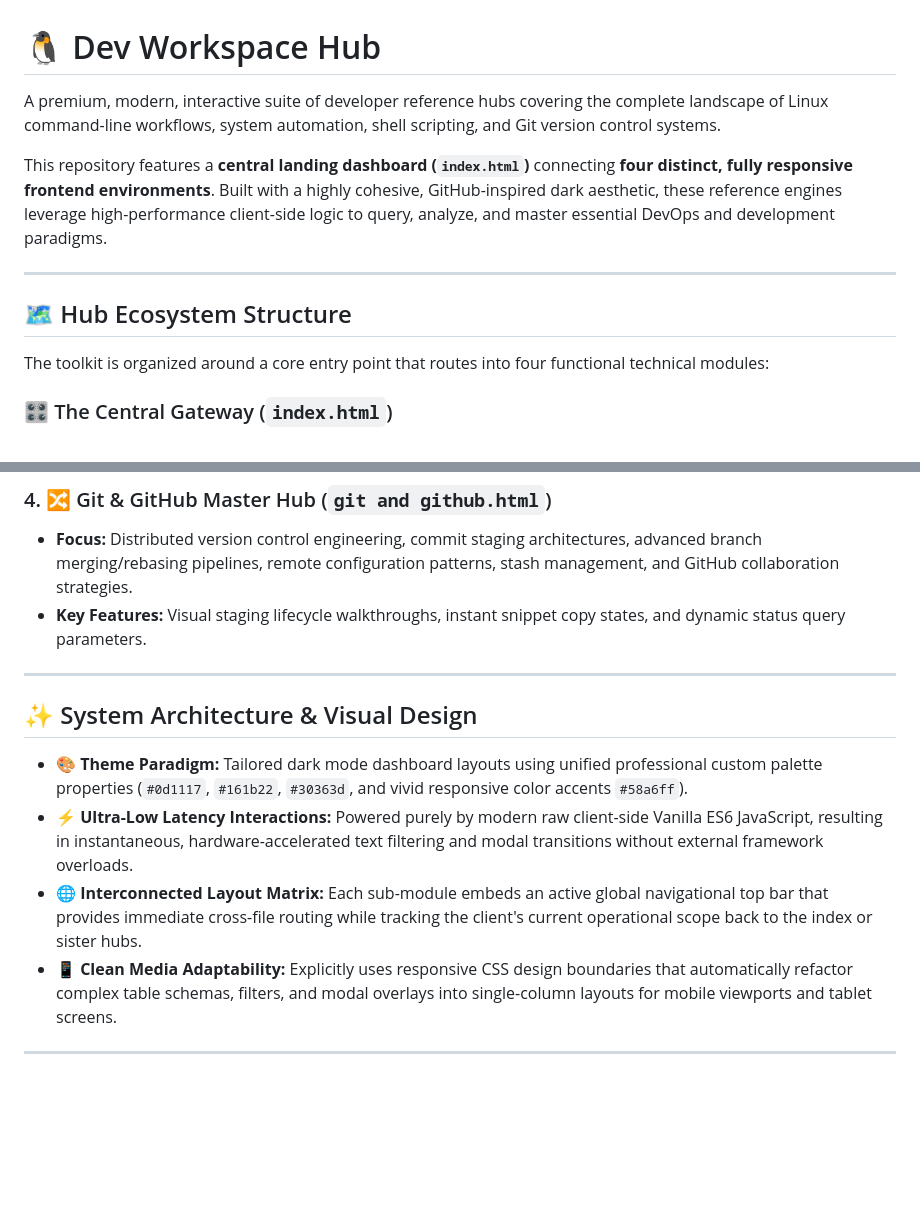
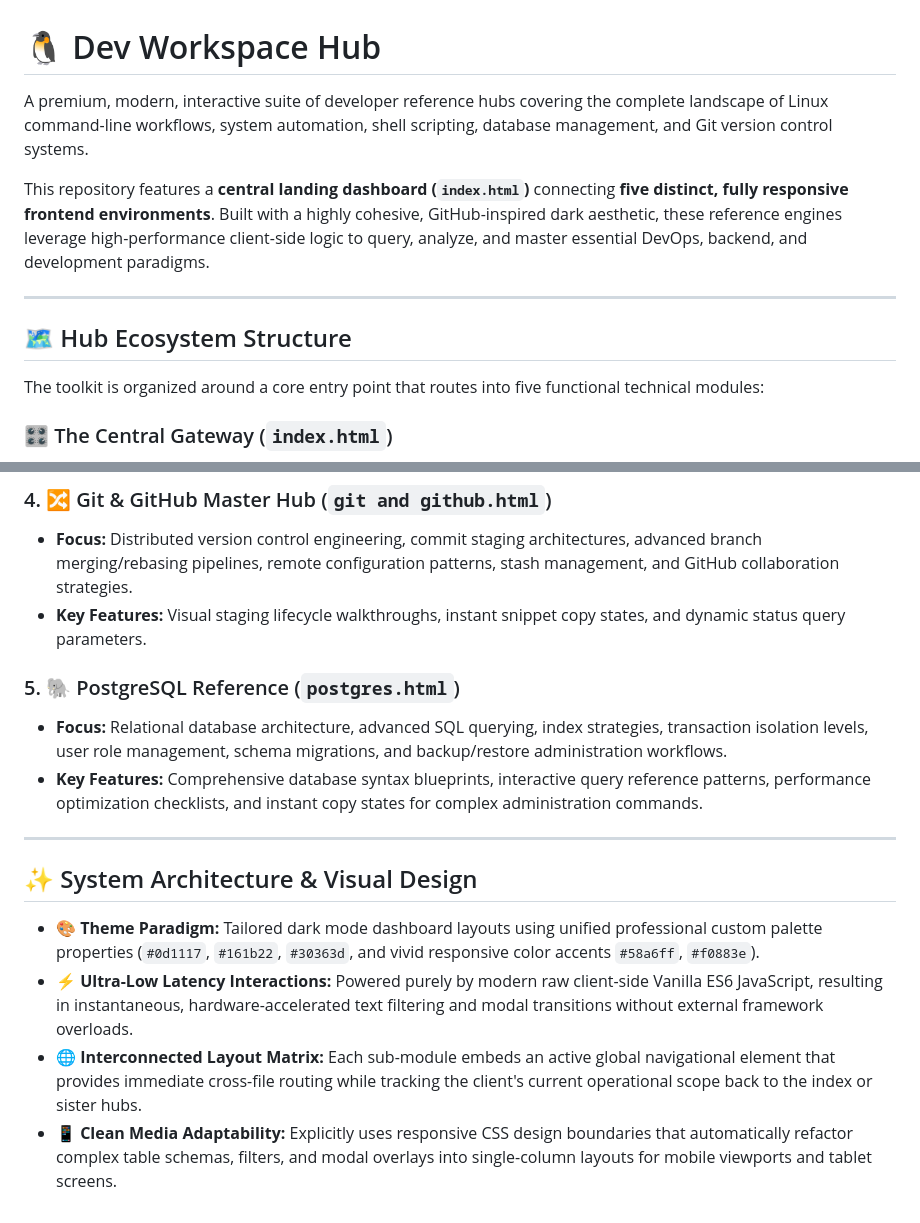
Before and after one commit to RahaibAnas/bash-git-matrix, a Markdown page: readme.md, 2 parts joined by grey strips. GitHub-like rendering; blank space fills up the shorter version.

Commit message:
Update readme.md for PostgreSQL.html file

```diff
--- a/readme.md
+++ b/readme.md
@@ -1,14 +1,14 @@
 # 🐧 Dev Workspace Hub
 
-A premium, modern, interactive suite of developer reference hubs covering the complete landscape of Linux command-line workflows, system automation, shell scripting, and Git version control systems.
+A premium, modern, interactive suite of developer reference hubs covering the complete landscape of Linux command-line workflows, system automation, shell scripting, database management, and Git version control systems.
 
-This repository features a **central landing dashboard (`index.html`)** connecting **four distinct, fully responsive frontend environments**. Built with a highly cohesive, GitHub-inspired dark aesthetic, these reference engines leverage high-performance client-side logic to query, analyze, and master essential DevOps and development paradigms.
+This repository features a **central landing dashboard (`index.html`)** connecting **five distinct, fully responsive frontend environments**. Built with a highly cohesive, GitHub-inspired dark aesthetic, these reference engines leverage high-performance client-side logic to query, analyze, and master essential DevOps, backend, and development paradigms.
 
 ---
 
 ## 🗺️ Hub Ecosystem Structure
 
-The toolkit is organized around a core entry point that routes into four functional technical modules:
+The toolkit is organized around a core entry point that routes into five functional technical modules:
 
 ### 🎛️ The Central Gateway (`index.html`)
 * **Role:** The primary interactive landing page. It provides an immediate visual status overview of all sub-modules, featuring a terminal-style interface designed for clean visibility, quick multi-module onboarding, and seamless deployment onto platforms like **GitHub Pages**.
@@ -29,13 +29,15 @@ The toolkit is organized around a core entry point that routes into four functio
 * **Focus:** Distributed version control engineering, commit staging architectures, advanced branch merging/rebasing pipelines, remote configuration patterns, stash management, and GitHub collaboration strategies.
 * **Key Features:** Visual staging lifecycle walkthroughs, instant snippet copy states, and dynamic status query parameters.
 
+### 5. 🐘 PostgreSQL Reference (`postgres.html`)
+* **Focus:** Relational database architecture, advanced SQL querying, index strategies, transaction isolation levels, user role management, schema migrations, and backup/restore administration workflows.
+* **Key Features:** Comprehensive database syntax blueprints, interactive query reference patterns, performance optimization checklists, and instant copy states for complex administration commands.
+
 ---
 
 ## ✨ System Architecture & Visual Design
 
-* **🎨 Theme Paradigm:** Tailored dark mode dashboard layouts using unified professional custom palette properties (`#0d1117`, `#161b22`, `#30363d`, and vivid responsive color accents `#58a6ff`).
+* **🎨 Theme Paradigm:** Tailored dark mode dashboard layouts using unified professional custom palette properties (`#0d1117`, `#161b22`, `#30363d`, and vivid responsive color accents `#58a6ff`, `#f0883e`).
 * **⚡ Ultra-Low Latency Interactions:** Powered purely by modern raw client-side Vanilla ES6 JavaScript, resulting in instantaneous, hardware-accelerated text filtering and modal transitions without external framework overloads.
-* **🌐 Interconnected Layout Matrix:** Each sub-module embeds an active global navigational top bar that provides immediate cross-file routing while tracking the client's current operational scope back to the index or sister hubs.
+* **🌐 Interconnected Layout Matrix:** Each sub-module embeds an active global navigational element that provides immediate cross-file routing while tracking the client's current operational scope back to the index or sister hubs.
 * **📱 Clean Media Adaptability:** Explicitly uses responsive CSS design boundaries that automatically refactor complex table schemas, filters, and modal overlays into single-column layouts for mobile viewports and tablet screens.
-
----
```
